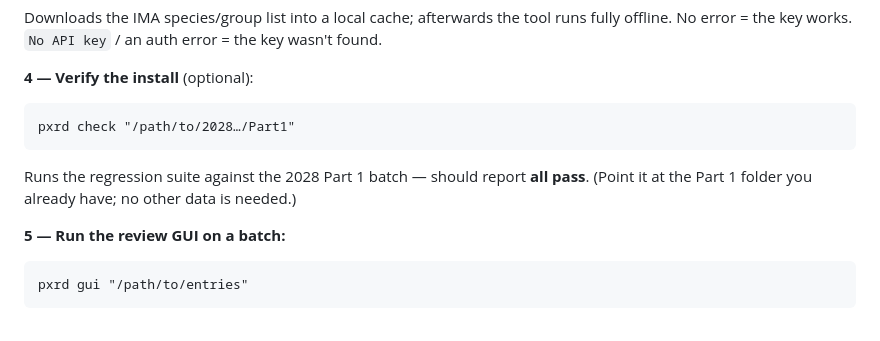
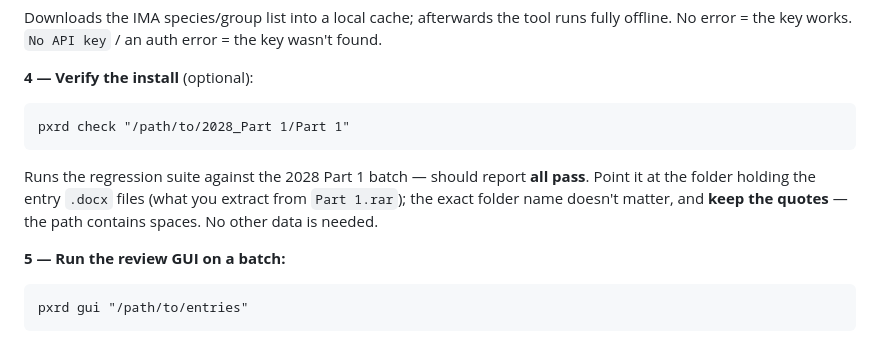
Before and after one commit to toldxls/ICDD-reviewer, a Markdown page: README.md, the part around the change. Drawn GitHub-style.

Commit message:
docs(README): step-4 path example matches ICDD's layout (2028_Part 1/Part 1, spaces)
The verify-step example used a no-space '2028…/Part1'; ICDD's batch arrives as 'Part 1.rar'
in a '2028_Part 1' folder, so use a realistic spaced path and note that the quotes are what
handle the spaces (and the exact folder name doesn't matter). Docs only.

````diff
--- a/README.md
+++ b/README.md
@@ -73,10 +73,11 @@ No error = the key works. `No API key` / an auth error = the key wasn't found.
 
 **4 — Verify the install** (optional):
 ```
-pxrd check "/path/to/2028…/Part1"
+pxrd check "/path/to/2028_Part 1/Part 1"
 ```
-Runs the regression suite against the 2028 Part 1 batch — should report **all pass**. (Point it at
-the Part 1 folder you already have; no other data is needed.)
+Runs the regression suite against the 2028 Part 1 batch — should report **all pass**. Point it at
+the folder holding the entry `.docx` files (what you extract from `Part 1.rar`); the exact folder
+name doesn't matter, and **keep the quotes** — the path contains spaces. No other data is needed.
 
 **5 — Run the review GUI on a batch:**
 ```
````
